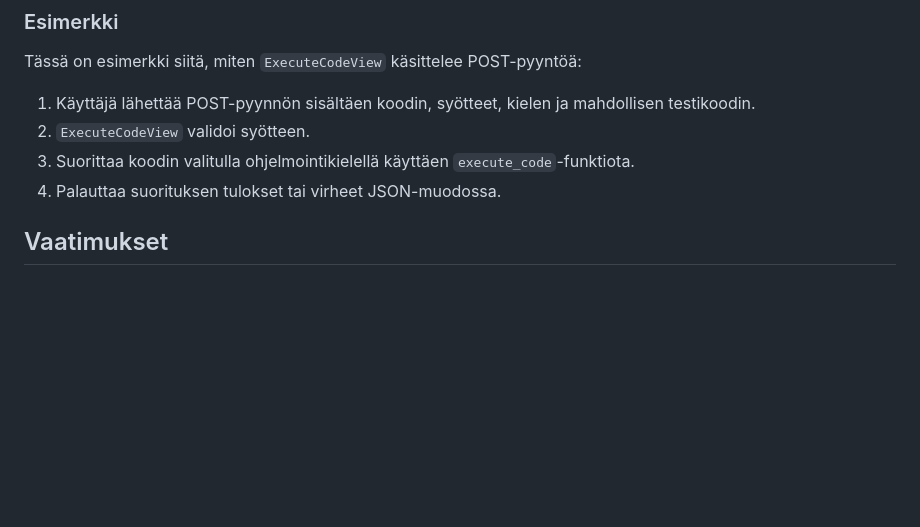
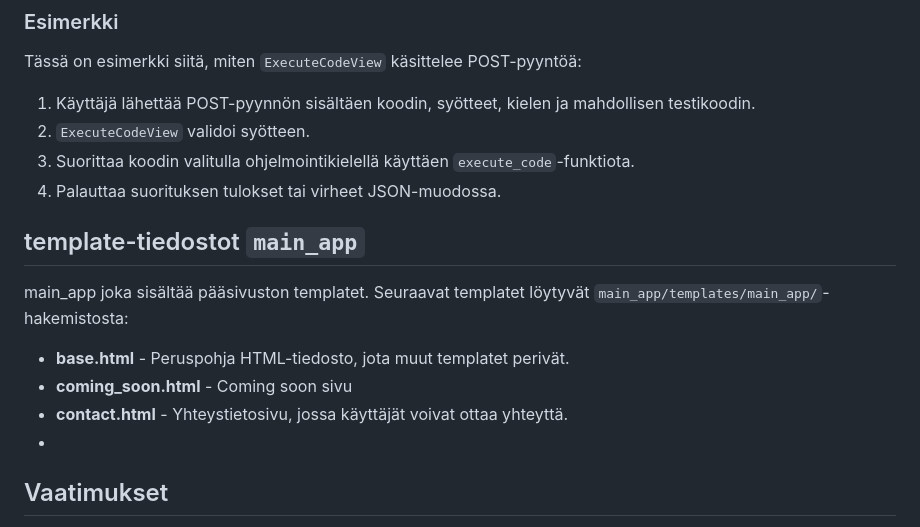
Before and after one commit to pelammin77/new_koodiguru, a Markdown page: README.md, the part around the change. GitHub-like rendering; blank space fills up the shorter version.

```diff
--- a/README.md
+++ b/README.md
@@ -305,6 +305,15 @@ Tässä on esimerkki siitä, miten `ExecuteCodeView` käsittelee POST-pyyntöä:
 3. Suorittaa koodin valitulla ohjelmointikielellä käyttäen `execute_code`-funktiota.
 4. Palauttaa suorituksen tulokset tai virheet JSON-muodossa.
 
+## template-tiedostot `main_app`
+main_app joka sisältää pääsivuston templatet. Seuraavat templatet löytyvät `main_app/templates/main_app/`-hakemistosta:
+
+- **base.html** - Peruspohja HTML-tiedosto, jota muut templatet perivät.
+- **coming_soon.html** - Coming soon sivu
+- **contact.html** - Yhteystietosivu, jossa käyttäjät voivat ottaa yhteyttä.
+-
+
+
 
 ## Vaatimukset
 
```
